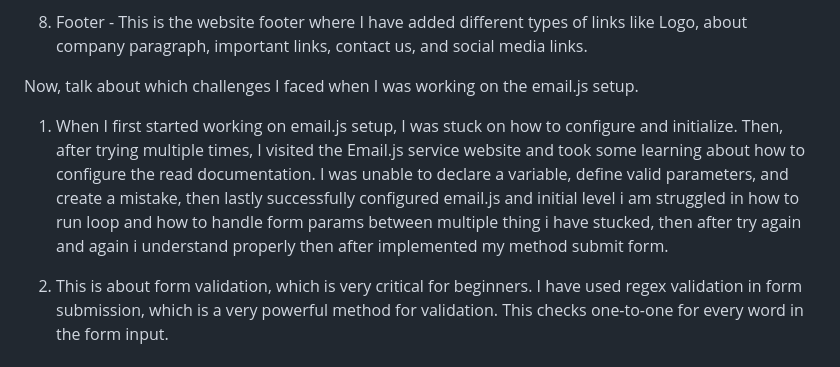
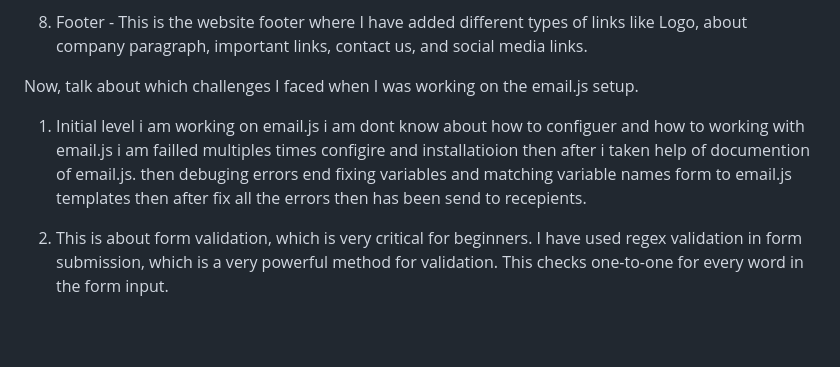
Before and after one commit to suthar-bhavesh/Laundry-Wallah-01, a Markdown page: README.md, the part around the change. GitHub-like rendering; blank space fills up the shorter version.

```diff
--- a/README.md
+++ b/README.md
@@ -18,10 +18,9 @@ Laundry Wala Service Website instructions....
 8. Footer - This is the website footer where I have added different types of links like Logo, about company paragraph, important links, contact us, and social media links.
 
 
-
 Now, talk about which challenges I faced when I was working on the email.js setup.
 
-1. When I first started working on email.js setup, I was stuck on how to configure and initialize. Then, after trying multiple times, I visited the Email.js service website and took some learning about how to configure the read documentation. I was unable to declare a variable, define valid parameters, and create a mistake, then lastly successfully configured email.js and initial level i am struggled in how to run loop and how to handle form params between multiple thing i have stucked, then after try again and again i understand properly then after implemented my method submit form.
+1. Initial level i am working on email.js i am dont know about how to configuer and how to working with email.js i am failled multiples times configire and installatioion then after i taken help of documention of email.js. then debuging errors end fixing variables and matching variable names form to email.js templates then after fix all the errors then has been send to recepients.
 
 2. This is about form validation, which is very critical for beginners. I have used regex validation in form submission, which is a very powerful method for validation. This checks one-to-one for every word in the form input.
 
```
